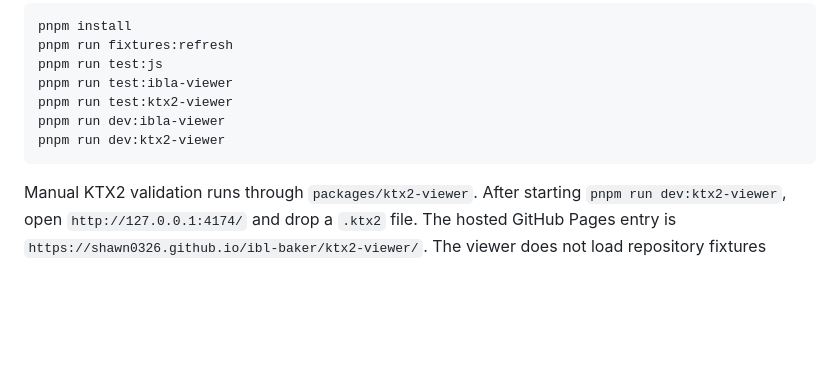
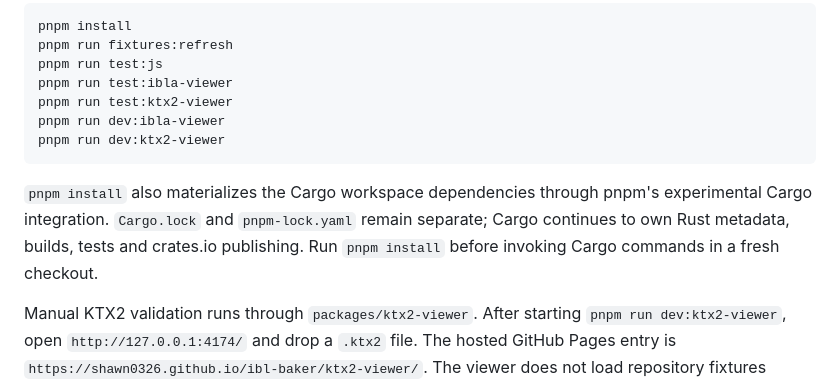
Before and after one commit to shawn0326/ibl-baker, a Markdown page: README.md, the part around the change. Drawn GitHub-style; blank space fills up the shorter version.

Commit message:
docs: document pnpm Cargo integration

````diff
--- a/README.md
+++ b/README.md
@@ -57,6 +57,11 @@ pnpm run dev:ibla-viewer
 pnpm run dev:ktx2-viewer
 ```
 
+`pnpm install` also materializes the Cargo workspace dependencies through pnpm's
+experimental Cargo integration. `Cargo.lock` and `pnpm-lock.yaml` remain separate;
+Cargo continues to own Rust metadata, builds, tests and crates.io publishing. Run
+`pnpm install` before invoking Cargo commands in a fresh checkout.
+
 Manual KTX2 validation runs through `packages/ktx2-viewer`.
 After starting `pnpm run dev:ktx2-viewer`, open `http://127.0.0.1:4174/` and drop a `.ktx2` file.
 The hosted GitHub Pages entry is `https://shawn0326.github.io/ibl-baker/ktx2-viewer/`.
````
Also changed, not shown: TODO.md (+1 -1 lines), docs/release.md (+26 -3 lines).
